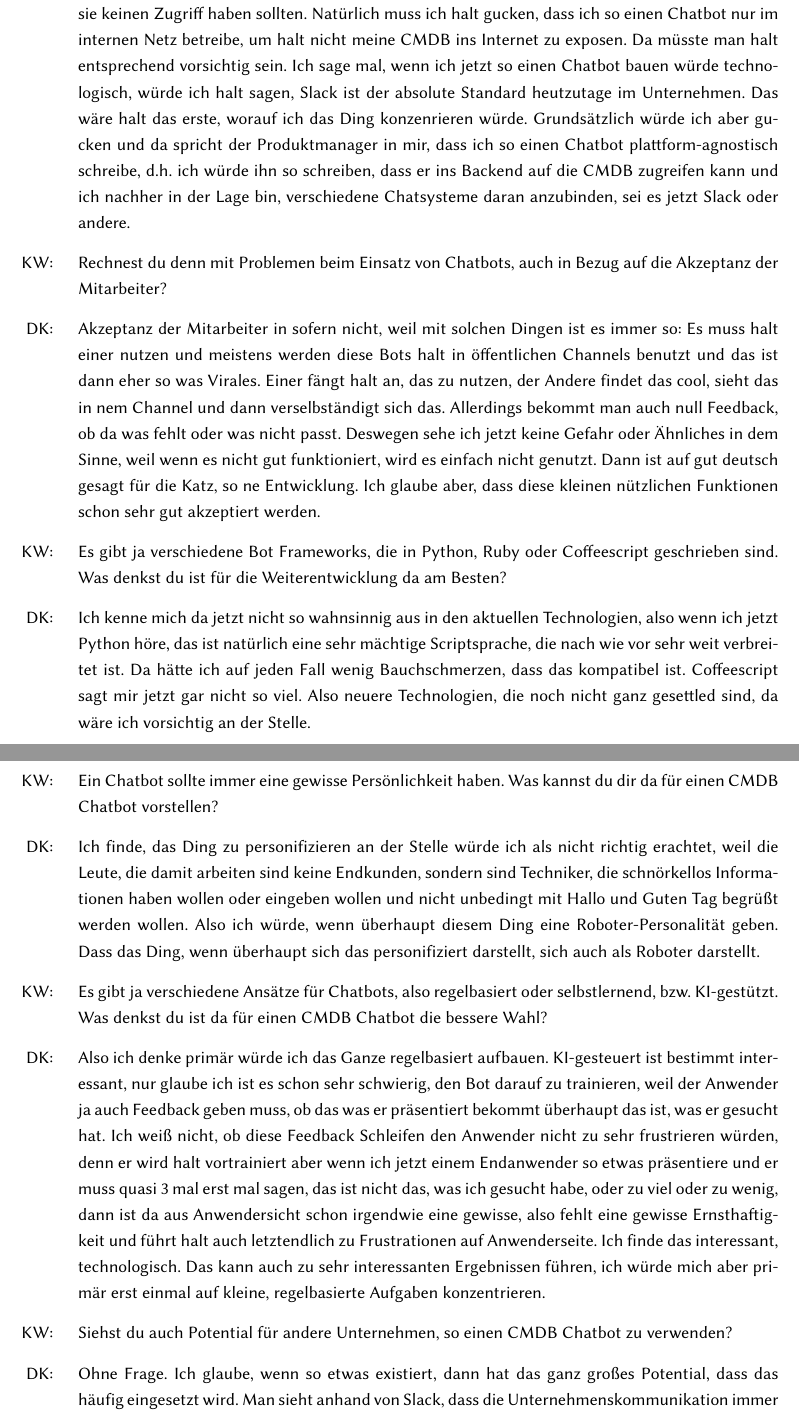
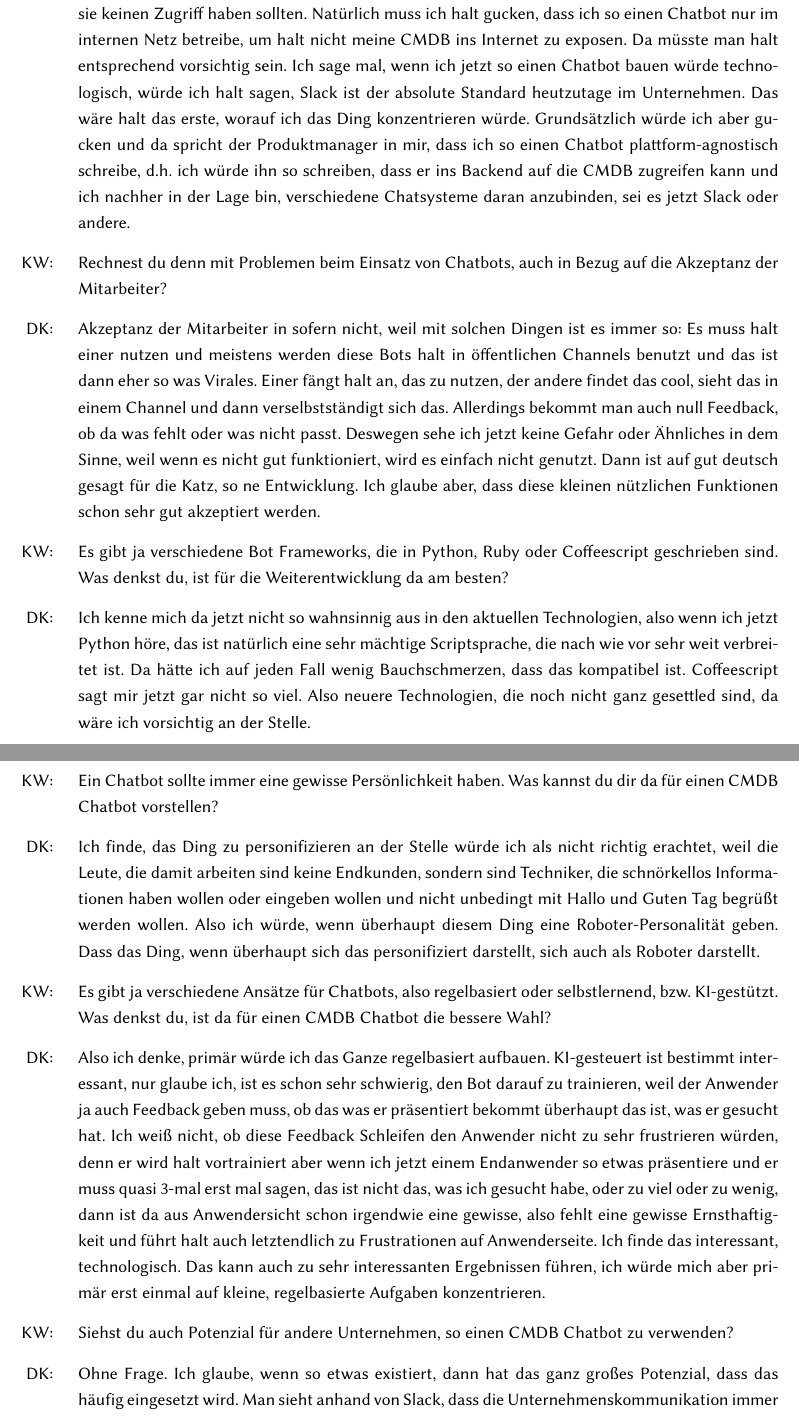
Before and after one commit to kel50/thesis-chatops, a LaTeX thesis (Weiss_2019_ChatOps.tex, which reads Anhang/interview_daniel.tex): two parts of pages 72 and 73 of 78, joined at a grey line, cut so that both start at the same text. Compiled offline with pdfLaTeX; a LaTeX package or settings file that is missing is left out.

Commit message:
corrected Anhang Daniel

```diff
--- a/Anhang/interview_daniel.tex
+++ b/Anhang/interview_daniel.tex
@@ -30,17 +30,17 @@ Kevin Weiss (\textbf{KW}) führte mit Daniel Kirsten (\textbf{DK}) ein Experteni
 \item[KW:] Welche Anforderungen muss denn ein CMDB Chatbot erfüllen?
 \item[DK:] Ja, das ist jetzt sehr allgemein gefragt.
 \item[KW:] Z.b. in Richtung Sicherheit oder Nachvollziehbarkeit.
-\item[DK:] Ein sehr schwieriges Thema bei so etwas ist natürlich immer das Rechtesystem. Ich muss natürlich gucken, dass der Chatbot nur die Informationen tatsächlich darstellt, die den Usern, denen der Chatbot zur Verfügung steht auch zugänglich sind. Wenn ich also mit einem sehr restrizierten Rechtesystem arbeite, wird es mit dem Einsatzszenario für den Chatbot eher schwierig, weil Leute auf die Idee kommen könnten, das Ding zu missbrauchen, um Informationen abzurufen, auf die sie keinen Zugriff haben sollten. Natürlich muss ich halt gucken, dass ich so einen Chatbot nur im internen Netz betreibe, um halt nicht meine CMDB ins Internet zu exposen. Da müsste man halt entsprechend vorsichtig sein. Ich sage mal, wenn ich jetzt so einen Chatbot bauen würde technologisch, würde ich halt sagen, Slack ist der absolute Standard heutzutage im Unternehmen. Das wäre halt das erste, worauf ich das Ding konzenrieren würde. Grundsätzlich würde ich aber gucken und da spricht der Produktmanager in mir, dass ich so einen Chatbot plattform-agnostisch schreibe, d.h. ich würde ihn so schreiben, dass er ins Backend auf die CMDB zugreifen kann und ich nachher in der Lage bin, verschiedene Chatsysteme daran anzubinden, sei es jetzt Slack oder andere.
+\item[DK:] Ein sehr schwieriges Thema bei so etwas ist natürlich immer das Rechtesystem. Ich muss natürlich gucken, dass der Chatbot nur die Informationen tatsächlich darstellt, die den Usern, denen der Chatbot zur Verfügung steht auch zugänglich sind. Wenn ich also mit einem sehr restrizierten Rechtesystem arbeite, wird es mit dem Einsatzszenario für den Chatbot eher schwierig, weil Leute auf die Idee kommen könnten, das Ding zu missbrauchen, um Informationen abzurufen, auf die sie keinen Zugriff haben sollten. Natürlich muss ich halt gucken, dass ich so einen Chatbot nur im internen Netz betreibe, um halt nicht meine CMDB ins Internet zu exposen. Da müsste man halt entsprechend vorsichtig sein. Ich sage mal, wenn ich jetzt so einen Chatbot bauen würde technologisch, würde ich halt sagen, Slack ist der absolute Standard heutzutage im Unternehmen. Das wäre halt das erste, worauf ich das Ding konzentrieren würde. Grundsätzlich würde ich aber gucken und da spricht der Produktmanager in mir, dass ich so einen Chatbot plattform-agnostisch schreibe, d.h. ich würde ihn so schreiben, dass er ins Backend auf die CMDB zugreifen kann und ich nachher in der Lage bin, verschiedene Chatsysteme daran anzubinden, sei es jetzt Slack oder andere.
 \item[KW:] Rechnest du denn mit Problemen beim Einsatz von Chatbots, auch in Bezug auf die Akzeptanz der Mitarbeiter?
-\item[DK:] Akzeptanz der Mitarbeiter in sofern nicht, weil mit solchen Dingen ist es immer so: Es muss halt einer nutzen und meistens werden diese Bots halt in öffentlichen Channels benutzt und das ist dann eher so was Virales. Einer fängt halt an, das zu nutzen, der Andere findet das cool, sieht das in nem Channel und dann verselbständigt sich das. Allerdings bekommt man auch null Feedback, ob da was fehlt oder was nicht passt. Deswegen sehe ich jetzt keine Gefahr oder Ähnliches in dem Sinne, weil wenn es nicht gut funktioniert, wird es einfach nicht genutzt. Dann ist auf gut deutsch gesagt für die Katz, so ne Entwicklung. Ich glaube aber, dass diese kleinen nützlichen Funktionen schon sehr gut akzeptiert werden.
-\item[KW:] Es gibt ja verschiedene Bot Frameworks, die in Python, Ruby oder Coffeescript geschrieben sind. Was denkst du ist für die Weiterentwicklung da am Besten?
+\item[DK:] Akzeptanz der Mitarbeiter in sofern nicht, weil mit solchen Dingen ist es immer so: Es muss halt einer nutzen und meistens werden diese Bots halt in öffentlichen Channels benutzt und das ist dann eher so was Virales. Einer fängt halt an, das zu nutzen, der andere findet das cool, sieht das in einem Channel und dann verselbstständigt sich das. Allerdings bekommt man auch null Feedback, ob da was fehlt oder was nicht passt. Deswegen sehe ich jetzt keine Gefahr oder Ähnliches in dem Sinne, weil wenn es nicht gut funktioniert, wird es einfach nicht genutzt. Dann ist auf gut deutsch gesagt für die Katz, so ne Entwicklung. Ich glaube aber, dass diese kleinen nützlichen Funktionen schon sehr gut akzeptiert werden.
+\item[KW:] Es gibt ja verschiedene Bot Frameworks, die in Python, Ruby oder Coffeescript geschrieben sind. Was denkst du, ist für die Weiterentwicklung da am besten?
 \item[DK:] Ich kenne mich da jetzt nicht so wahnsinnig aus in den aktuellen Technologien, also wenn ich jetzt Python höre, das ist natürlich eine sehr mächtige Scriptsprache, die nach wie vor sehr weit verbreitet ist. Da hätte ich auf jeden Fall wenig Bauchschmerzen, dass das kompatibel ist. Coffeescript sagt mir jetzt gar nicht so viel. Also neuere Technologien, die noch nicht ganz gesettled sind, da wäre ich vorsichtig an der Stelle.
 \item[KW:] Ein Chatbot sollte immer eine gewisse Persönlichkeit haben. Was kannst du dir da für einen CMDB Chatbot vorstellen?
 \item[DK:] Ich finde, das Ding zu personifizieren an der Stelle würde ich als nicht richtig erachtet, weil die Leute, die damit arbeiten sind keine Endkunden, sondern sind Techniker, die schnörkellos Informationen haben wollen oder eingeben wollen und nicht unbedingt mit Hallo und Guten Tag begrüßt werden wollen. Also ich würde, wenn überhaupt diesem Ding eine Roboter-Personalität geben. Dass das Ding, wenn überhaupt sich das personifiziert darstellt, sich auch als Roboter darstellt.
-\item[KW:] Es gibt ja verschiedene Ansätze für Chatbots, also regelbasiert oder selbstlernend, bzw. KI-gestützt. Was denkst du ist da für einen CMDB Chatbot die bessere Wahl?
-\item[DK:] Also ich denke primär würde ich das Ganze regelbasiert aufbauen. KI-gesteuert ist bestimmt interessant, nur glaube ich ist es schon sehr schwierig, den Bot darauf zu trainieren, weil der Anwender ja auch Feedback geben muss, ob das was er präsentiert bekommt überhaupt das ist, was er gesucht hat. Ich weiß nicht, ob diese Feedback Schleifen den Anwender nicht zu sehr frustrieren würden, denn er wird halt vortrainiert aber wenn ich jetzt einem Endanwender so etwas präsentiere und er muss quasi 3 mal erst mal sagen, das ist nicht das, was ich gesucht habe, oder zu viel oder zu wenig, dann ist da aus Anwendersicht schon irgendwie eine gewisse, also fehlt eine gewisse Ernsthaftigkeit und führt halt auch letztendlich zu Frustrationen auf Anwenderseite. Ich finde das interessant, technologisch. Das kann auch zu sehr interessanten Ergebnissen führen, ich würde mich aber primär erst einmal auf kleine, regelbasierte Aufgaben konzentrieren.
-\item[KW:] Siehst du auch Potential für andere Unternehmen, so einen CMDB Chatbot zu verwenden?
-\item[DK:] Ohne Frage. Ich glaube, wenn so etwas existiert, dann hat das ganz großes Potential, dass das häufig eingesetzt wird. Man sieht anhand von Slack, dass die Unternehmenskommunikation immer stärker in Richtung Instant Messenger geht, das hat viel damit zu tun, dass die Leute privat auch mit der WhatsApp-Nutzung auch sehr vetraut sind und mit dem Medium mittlerweile professionell umgehen können und das ist ein absolut zukunftsträchtiges Medium und da Schnittstelle zu haben ist mehr als sinnvoll.
+\item[KW:] Es gibt ja verschiedene Ansätze für Chatbots, also regelbasiert oder selbstlernend, bzw. KI-gestützt. Was denkst du, ist da für einen CMDB Chatbot die bessere Wahl?
+\item[DK:] Also ich denke, primär würde ich das Ganze regelbasiert aufbauen. KI-gesteuert ist bestimmt interessant, nur glaube ich, ist es schon sehr schwierig, den Bot darauf zu trainieren, weil der Anwender ja auch Feedback geben muss, ob das was er präsentiert bekommt überhaupt das ist, was er gesucht hat. Ich weiß nicht, ob diese Feedback Schleifen den Anwender nicht zu sehr frustrieren würden, denn er wird halt vortrainiert aber wenn ich jetzt einem Endanwender so etwas präsentiere und er muss quasi 3-mal erst mal sagen, das ist nicht das, was ich gesucht habe, oder zu viel oder zu wenig, dann ist da aus Anwendersicht schon irgendwie eine gewisse, also fehlt eine gewisse Ernsthaftigkeit und führt halt auch letztendlich zu Frustrationen auf Anwenderseite. Ich finde das interessant, technologisch. Das kann auch zu sehr interessanten Ergebnissen führen, ich würde mich aber primär erst einmal auf kleine, regelbasierte Aufgaben konzentrieren.
+\item[KW:] Siehst du auch Potenzial für andere Unternehmen, so einen CMDB Chatbot zu verwenden?
+\item[DK:] Ohne Frage. Ich glaube, wenn so etwas existiert, dann hat das ganz großes Potenzial, dass das häufig eingesetzt wird. Man sieht anhand von Slack, dass die Unternehmenskommunikation immer stärker in Richtung Instant Messenger geht, das hat viel damit zu tun, dass die Leute privat auch mit der WhatsApp-Nutzung auch sehr vetraut sind und mit dem Medium mittlerweile professionell umgehen können und das ist ein absolut zukunftsträchtiges Medium und da Schnittstelle zu haben ist mehr als sinnvoll.
 \item[KW:] Ok, dann wären wir auch schon durch.
 \item[DK:] Ich darf noch eine kurze Sache ergänzen: Ich wäre vorsichtig mit Funktionen, die automatisch Dinge darstellen. Es gibt vielfach Chatbots, die automatisch immer Neuigkeiten, Dinge, die passieren in irgendwelche Channel rein posten. Das wird ganz häufig genutzt von vielen Leuten und letztendlich guckt aber dann keiner hin, weil halt Informationen immer wieder verloren gehen. Ich würde es tatsächlich so designen, dass das auf Nachfrage reagiert und nicht proaktiv irgendwelche Informationen spammt.
 \end{list}
```
Also changed, not shown: Anhang/interview_daniel.tex (12 more changed lines).
